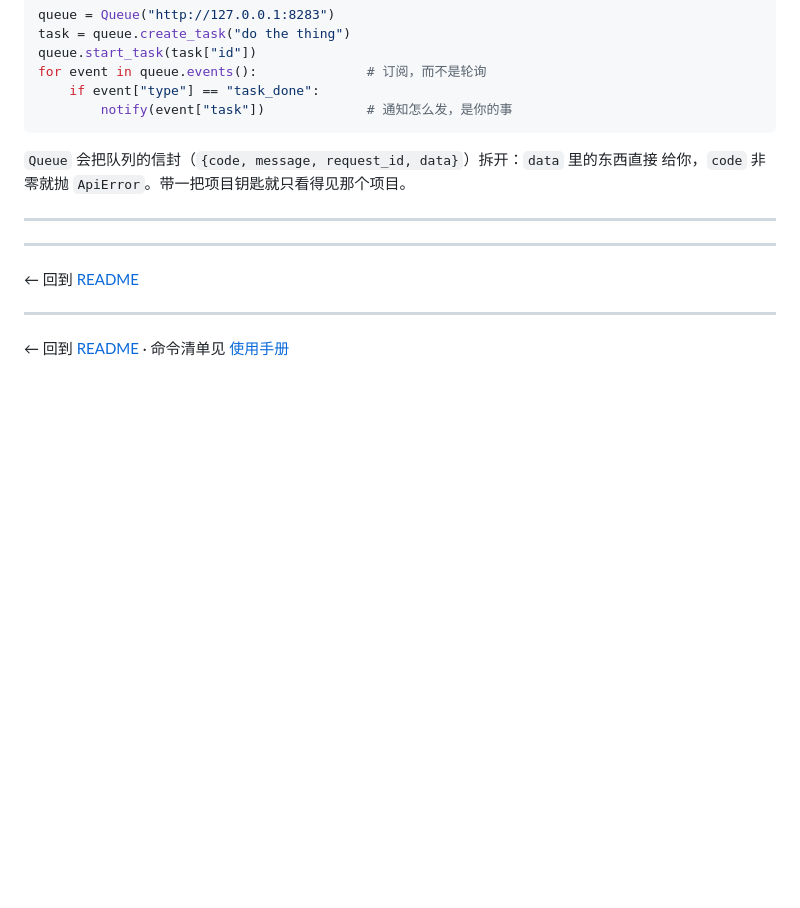
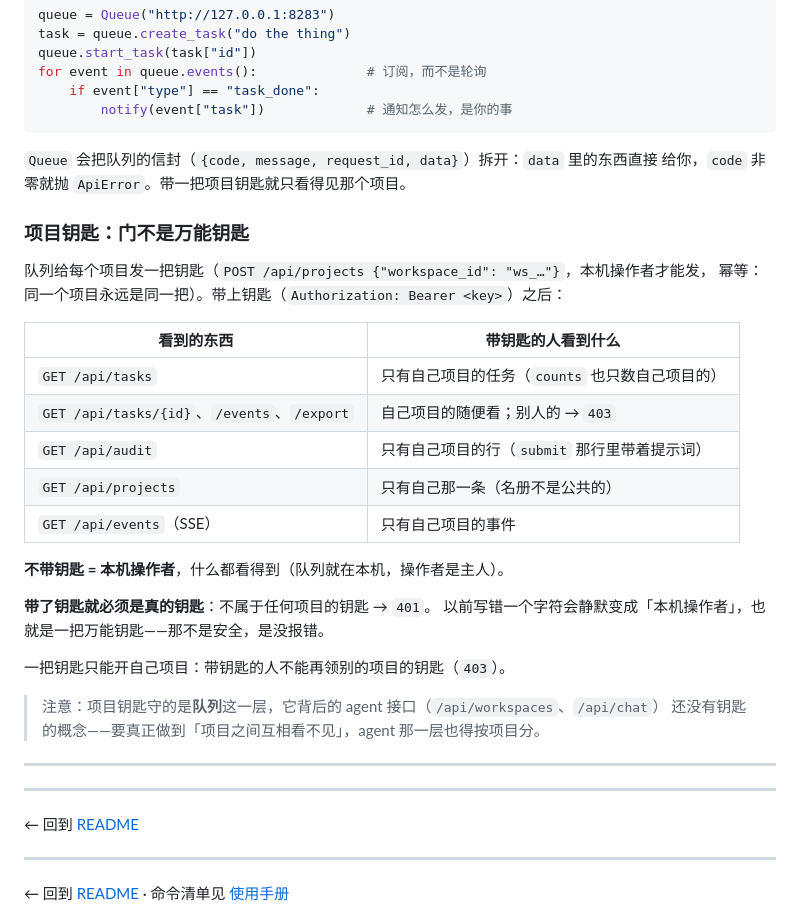
Before and after one commit to sunkwei/tea_a2, a Markdown page: docs/api.md, the part around the change. Rendered like a GitHub page; blank space fills up the shorter version.

Commit message:
docs(tasks): what a project key does - and what it does not
The audit log, the task list, the event stream and the project roster are
scoped to the project the key belongs to, and a key that belongs to no
project is refused (401) instead of passing for the local operator. That
is what keeps one project from reading another project's prompt.

    GET /api/audit             only the caller's own lines
    GET /api/projects          only the caller's own entry
    GET /api/tasks             the caller's own tasks, and their counts
    GET /api/events (SSE)      the caller's own events
    Bearer <unknown key>       401 - nobody's key is not the operator

A key that opens one project opens no other: the tasks, the events, the
exports and the keys of the other projects are 403.

```diff
--- a/docs/api.md
+++ b/docs/api.md
@@ -448,6 +448,29 @@ for event in queue.events():              # 订阅，而不是轮询
 `Queue` 会把队列的信封（`{code, message, request_id, data}`）拆开：`data` 里的东西直接
 给你，`code` 非零就抛 `ApiError`。带一把项目钥匙就只看得见那个项目。
 
+### 项目钥匙：门不是万能钥匙
+
+队列给每个项目发一把钥匙（`POST /api/projects {"workspace_id": "ws_…"}`，本机操作者才能发，
+幂等：同一个项目永远是同一把）。带上钥匙（`Authorization: Bearer <key>`）之后：
+
+| 看到的东西 | 带钥匙的人看到什么 |
+| --- | --- |
+| `GET /api/tasks` | 只有自己项目的任务（`counts` 也只数自己项目的） |
+| `GET /api/tasks/{id}`、`/events`、`/export` | 自己项目的随便看；别人的 → `403` |
+| `GET /api/audit` | 只有自己项目的行（`submit` 那行里带着提示词） |
+| `GET /api/projects` | 只有自己那一条（名册不是公共的） |
+| `GET /api/events`（SSE） | 只有自己项目的事件 |
+
+**不带钥匙 = 本机操作者**，什么都看得到（队列就在本机，操作者是主人）。
+
+**带了钥匙就必须是真的钥匙**：不属于任何项目的钥匙 → `401`。
+以前写错一个字符会静默变成「本机操作者」，也就是一把万能钥匙——那不是安全，是没报错。
+
+一把钥匙只能开自己项目：带钥匙的人不能再领别的项目的钥匙（`403`）。
+
+> 注意：项目钥匙守的是**队列**这一层，它背后的 agent 接口（`/api/workspaces`、`/api/chat`）
+> 还没有钥匙的概念——要真正做到「项目之间互相看不见」，agent 那一层也得按项目分。
+
 ---
 
 
```
